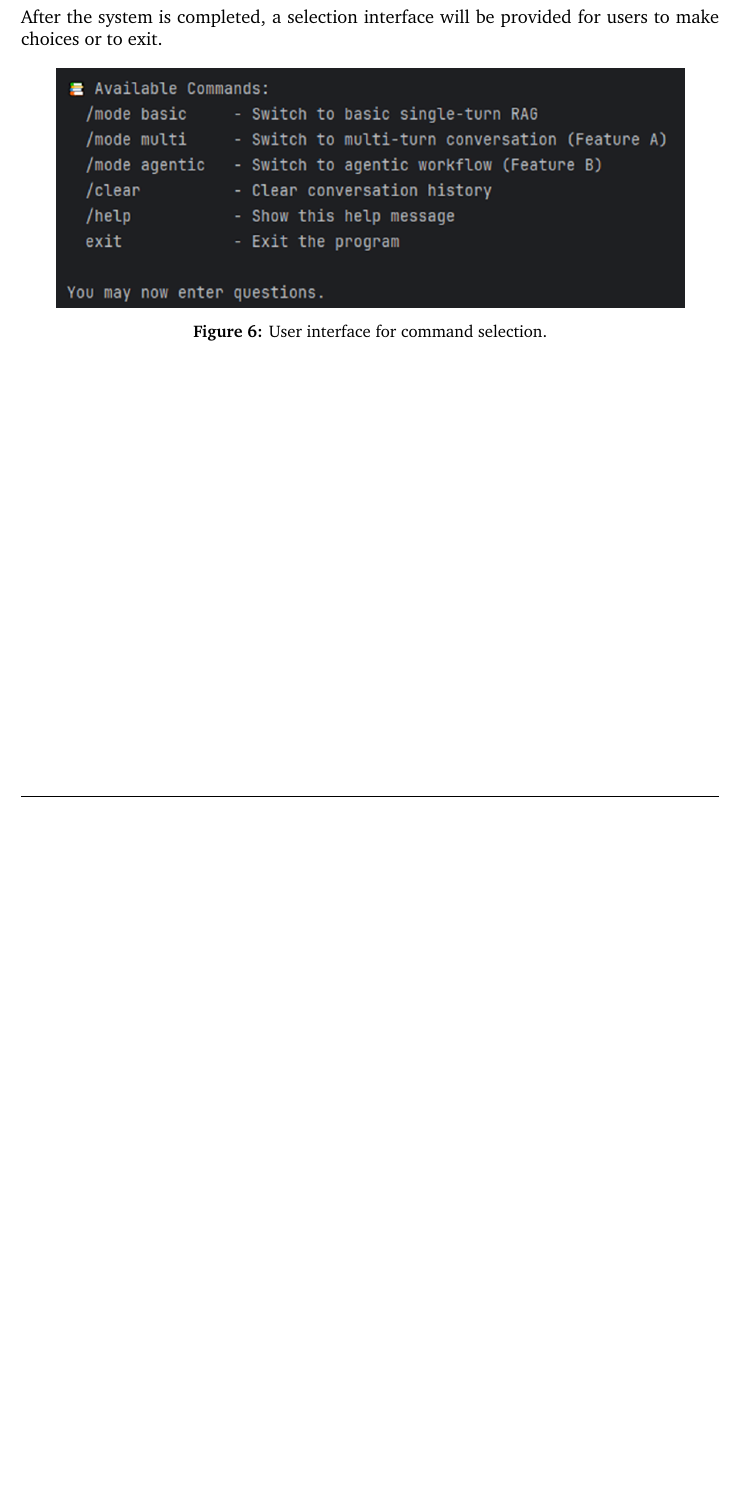
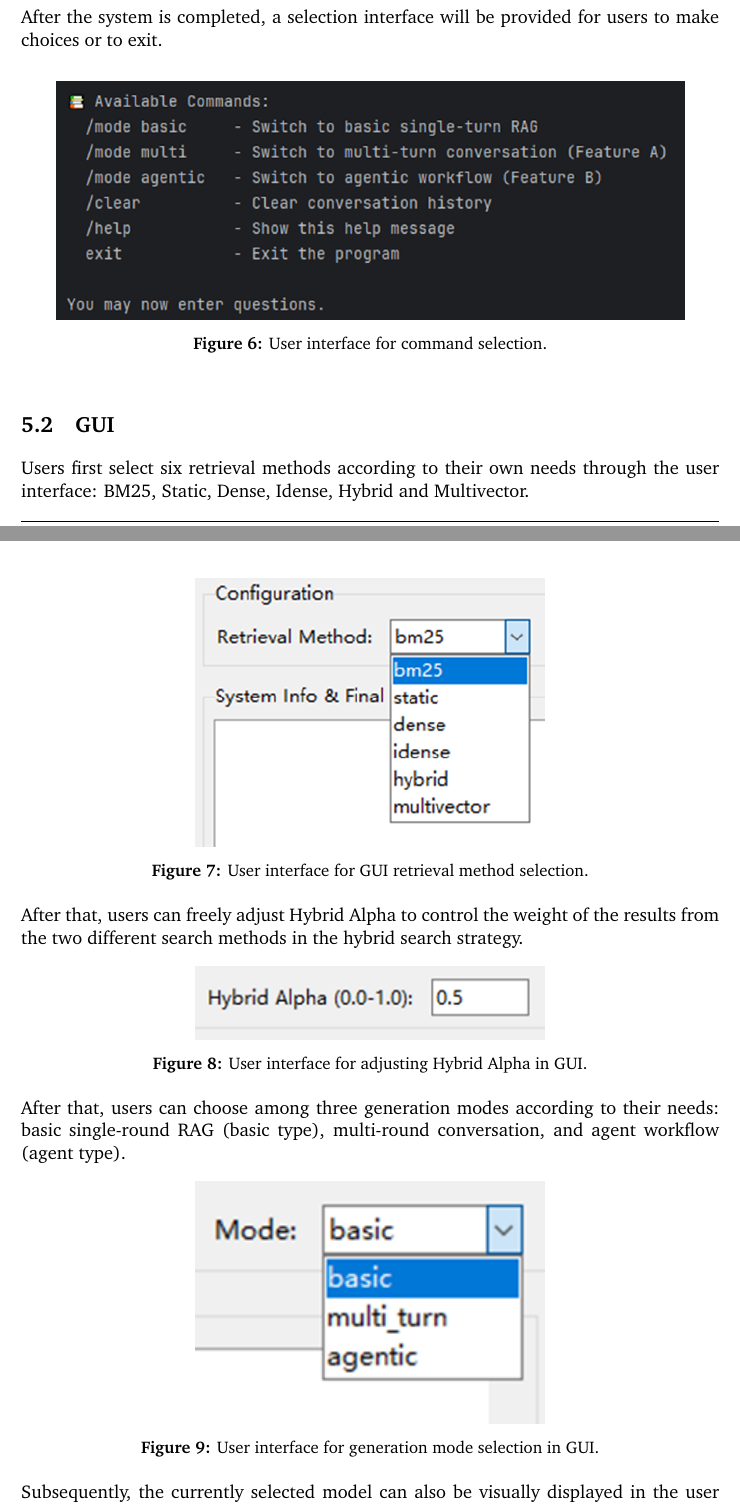
Before and after one commit to M1chaelfmike/2025NLPREPORT, a LaTeX document (COMP5423_reportTemplate.tex): part of page 10 of 12 before the commit and two parts of pages 10 and 11 of 14 after it, the two joined at a grey line, cut so that both start at the same text, the shorter picture padded with empty space. Compiled offline with pdfLaTeX.

Commit message:
add GUI Content

```diff
--- a/COMP5423_reportTemplate.tex
+++ b/COMP5423_reportTemplate.tex
@@ -218,3 +220,31 @@ After the system is completed, a selection interface will be provided for users
 \label{Commands}
 \end{figure}
 
+\subsection{GUI}
+Users first select six retrieval methods according to their own needs through the user interface: BM25, Static, Dense, Idense, Hybrid and Multivector.
+
+\begin{figure}[H]
+\centering
+\includegraphics[width=0.5\textwidth]{figures/GUIRetrievalMethod.png}
+\caption{User interface for GUI retrieval method selection.}
+\label{GUIRetrievalMethod}
+\end{figure}
+
+After that, users can freely adjust Hybrid Alpha to control the weight of the results from the two different search methods in the hybrid search strategy.
+
+\begin{figure}[H]
+\centering
+\includegraphics[width=0.5\textwidth]{figures/HybridAlpha.png}
+\caption{User interface for adjusting Hybrid Alpha in GUI.}
+\label{HybridAlpha}
+\end{figure}
+
+After that, users can choose among three generation modes according to their needs: basic single-round RAG (basic type), multi-round conversation, and agent workflow (agent type).
+\begin{figure}[H]
+\centering
+\includegraphics[width=0.5\textwidth]{figures/ModelSelection.png}
+\caption{User interface for generation mode selection in GUI.}
+\label{ModelSelection}
+\end{figure}
+
+Subsequently, the currently selected model can also be visually displayed in the user interface.
@@ -220,0 +255,2 @@ After the system is completed, a selection interface will be provided for users
+\label{RAGModelSelection}
+\end{figure}
```
Also changed, not shown: COMP5423_reportTemplate.pdf, figures/GUI.png (added), figures/GUIRetrievalMethod.png (added), figures/HybridAlpha.png (added), figures/ModelSelection.png (added), figures/RAGModelSelection.png (added), COMP5423_reportTemplate.tex (18 more changed lines).
